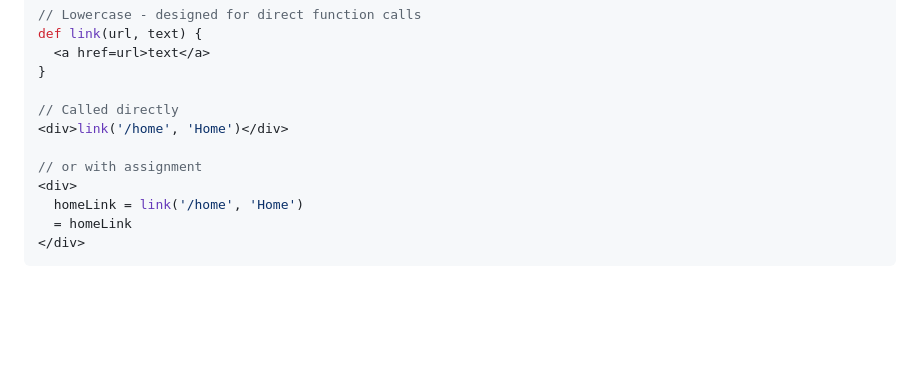
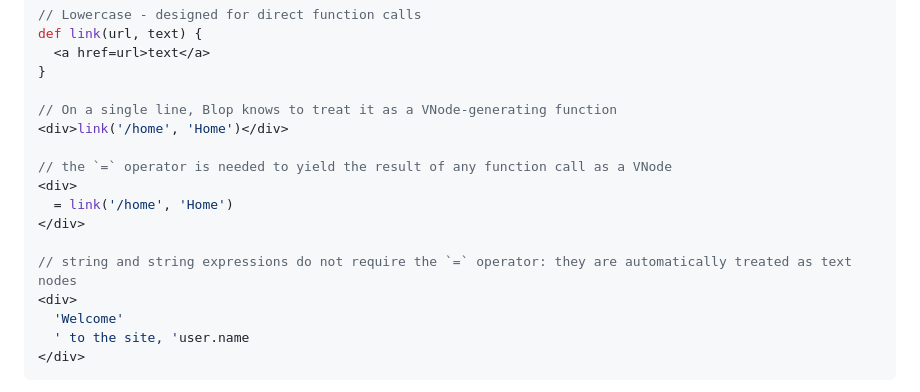
Before and after one commit to batiste/blop-language, a Markdown page: docs/COMPONENTS.md, the part around the change. Drawn GitHub-style; blank space fills up the shorter version.

````diff
--- a/docs/COMPONENTS.md
+++ b/docs/COMPONENTS.md
@@ -157,13 +157,18 @@ def link(url, text) {
   <a href=url>text</a>
 }
 
-// Called directly
+// On a single line, Blop knows to treat it as a VNode-generating function
 <div>link('/home', 'Home')</div>
 
-// or with assignment
+// the `=` operator is needed to yield the result of any function call as a VNode
 <div>
-  homeLink = link('/home', 'Home')
-  = homeLink
+  = link('/home', 'Home')
+</div>
+
+// string and string expressions do not require the `=` operator: they are automatically treated as text nodes
+<div>
+  'Welcome'
+  ' to the site, 'user.name
 </div>
 ```
 
````
Also changed, not shown: docs/VIRTUAL_DOM.md (+8 -4 lines).
